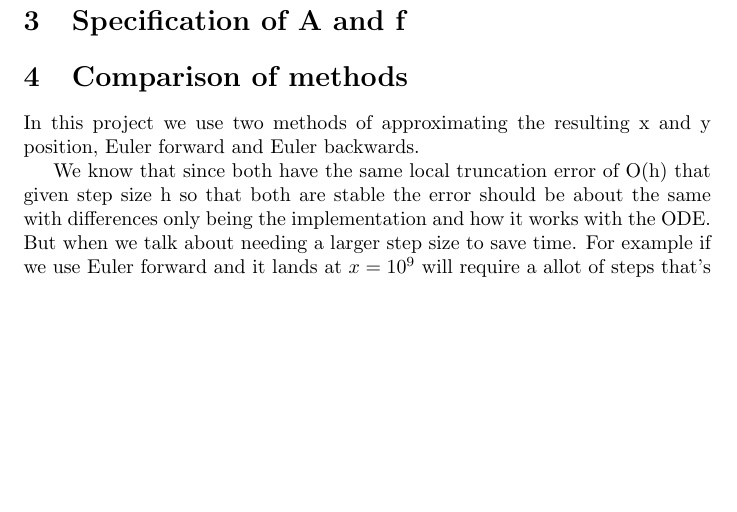
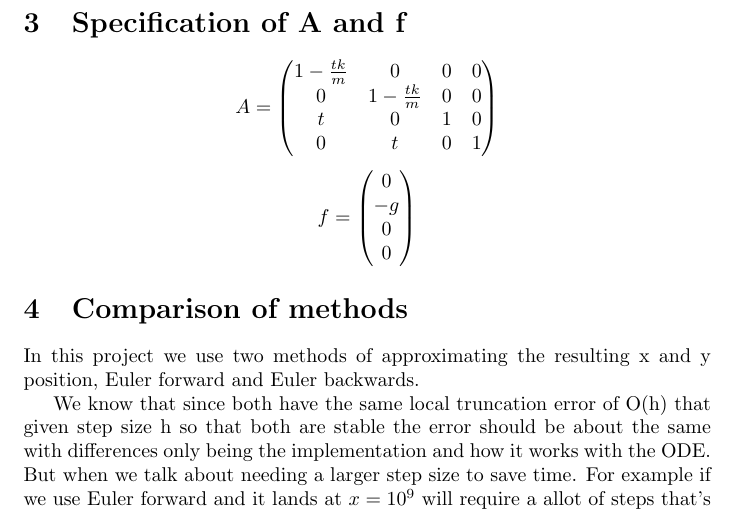
Before and after one commit to arvid-storck/Project---Projectile-Motion-Gorillas.Bas, a LaTeX document (report.tex): part of page 2 of 2, cut so that both start at the same text, the shorter picture padded with empty space. Compiled offline with pdfLaTeX.

Commit message:
Update report.tex

```diff
--- a/report.tex
+++ b/report.tex
@@ -3,11 +3,12 @@
 \graphicspath{ {./images/} }
 \usepackage{subcaption}
 \usepackage{titling}
+\usepackage{amsmath}
 
 \setlength{\droptitle}{-7em}
 
 \title{Project - Projectile Motion}
-\author{Emilio (Efternamn) and Arvid Storck}
+\author{Emilio Otero Johansson and Arvid Storck}
 \date{May 2024}
 
 \begin{document}
@@ -51,7 +52,22 @@ Since case 1 is always true we use case 2 to see that approximating the differen
 We can now see that if we half k (air resistance) then the maximum step size we can have and still be stable will be double.
 
 \section{Specification of A and f}
-%Jag kan inte skriva detta tyvärr
+\[
+A = \begin{pmatrix}
+1-\frac{tk}{m} & 0 & 0 & 0 \\
+0 & 1-\frac{tk}{m} & 0 & 0 \\
+t & 0 & 1 & 0 \\
+0 & t & 0 & 1
+\end{pmatrix}
+\]
+\[
+f = \begin{pmatrix}
+0 \\
+-g  \\
+0  \\
+0
+\end{pmatrix}
+\]
 
 \section{Comparison of methods}
 In this project we use two methods of approximating the resulting x and y position, Euler forward and Euler backwards.
```
